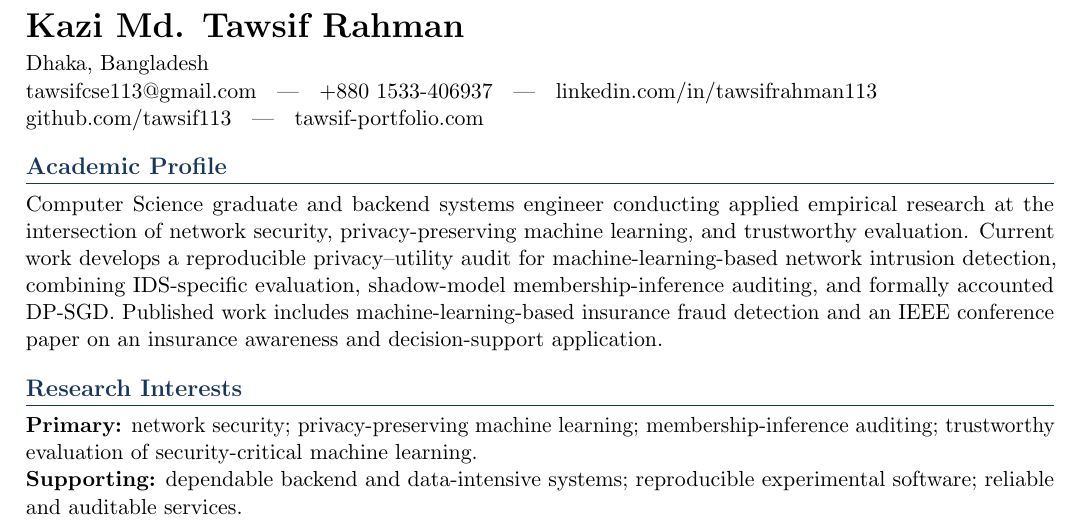
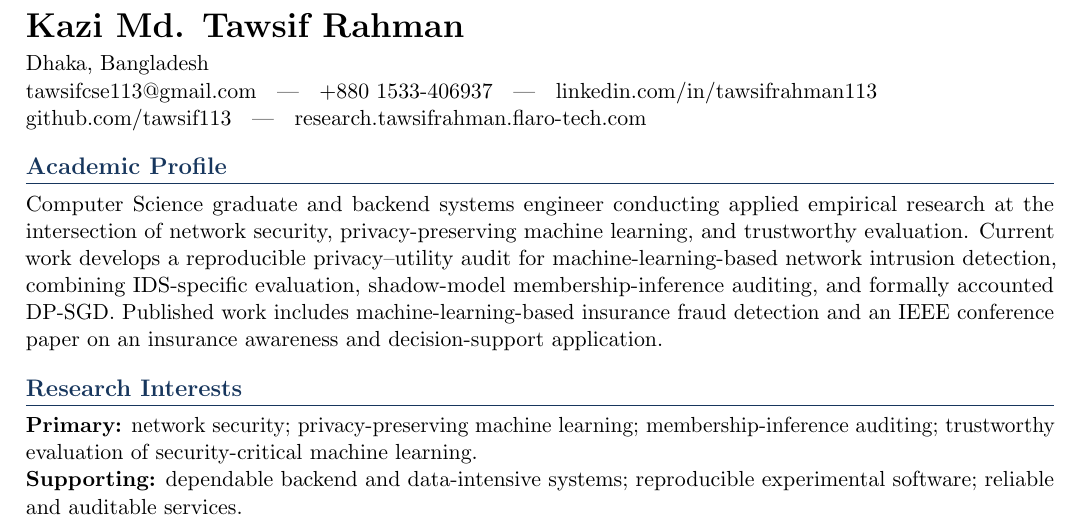
Before and after one commit to tawsif113/Academic-Portfolio, a LaTeX document (main.tex): part of page 1 of 3, cut so that both start at the same text. Compiled offline with pdfLaTeX.

Commit message:
Update CV portfolio link

```diff
--- a/main.tex
+++ b/main.tex
@@ -49,7 +49,7 @@ Dhaka, Bangladesh \\
 +880 1533-406937 \; | \;
 \href{https://linkedin.com/in/tawsifrahman113}{linkedin.com/in/tawsifrahman113} \\
 \href{https://github.com/tawsif113}{github.com/tawsif113} \; | \;
-\href{https://research.tawsifrahman.flaro-tech.com/}{tawsif-portfolio.com}
+\href{https://research.tawsifrahman.flaro-tech.com/}{research.tawsifrahman.flaro-tech.com}
 
 \section*{Academic Profile}
 
```
Also changed, not shown: 1 other file.
